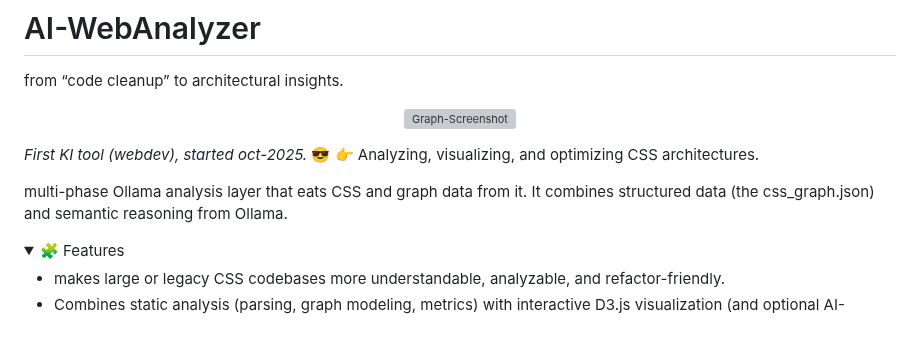
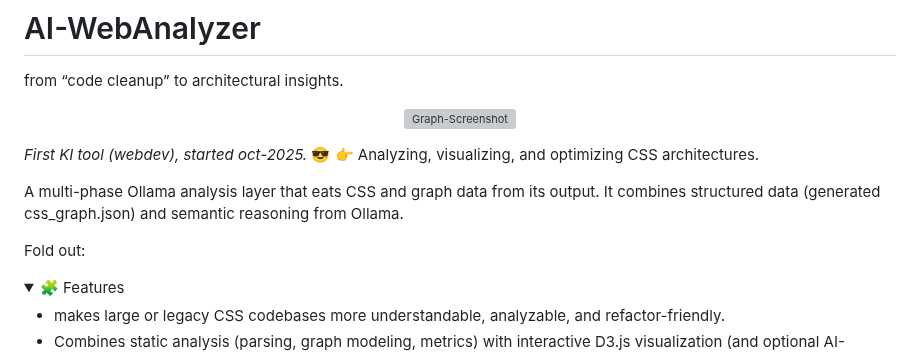
Before and after one commit to codegarden13/AI-WebAnalyzer, a Markdown page: readme.md, the part around the change. Drawn GitHub-style; folded sections open; blank space fills up the shorter version; grey boxes are pictures that could not be loaded.

Commit message:
refined content, minimal.

```diff
--- a/readme.md
+++ b/readme.md
@@ -10,12 +10,9 @@ from “code cleanup” to architectural insights.
 
 
 
-multi-phase Ollama analysis layer that eats CSS and graph data from it. It combines structured data (the css_graph.json) and semantic reasoning from Ollama.
+A multi-phase Ollama analysis layer that eats CSS and graph data from its output. It combines structured data (generated css_graph.json) and semantic reasoning from Ollama.
 
-
-
-
-
+Fold out:
 <details>
 <summary>🧩 Features</summary>
 
```
